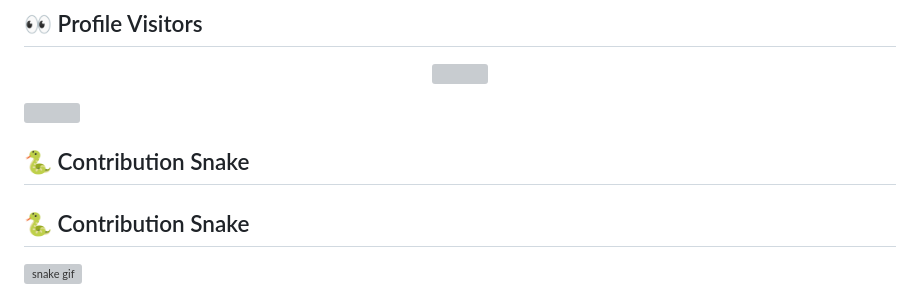
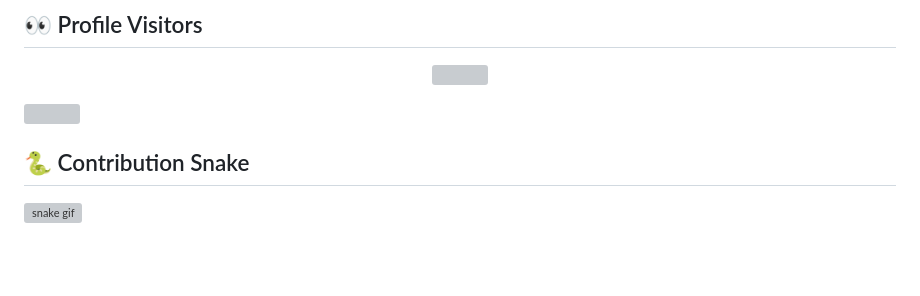
Before and after one commit to dharmendra-developer/dharmendra-developer, a Markdown page: README.md, the part around the change. Rendered like a GitHub page; blank space fills up the shorter version; grey boxes are pictures that could not be loaded.

```diff
--- a/README.md
+++ b/README.md
@@ -186,7 +186,6 @@ A Python-based chatbot with automated responses using basic AI logic.
 <img src="https://user-images.githubusercontent.com/74038190/212284100-561aa473-3905-4a80-b561-0d28506553ee.gif" width="100%">
 
 
-## 🐍 Contribution Snake
 
 ## 🐍 Contribution Snake
 ![snake gif](https://github.com/dharmendra-developer/dharmendra-developer/blob/output/github-contribution-grid-snake.svg)
```
